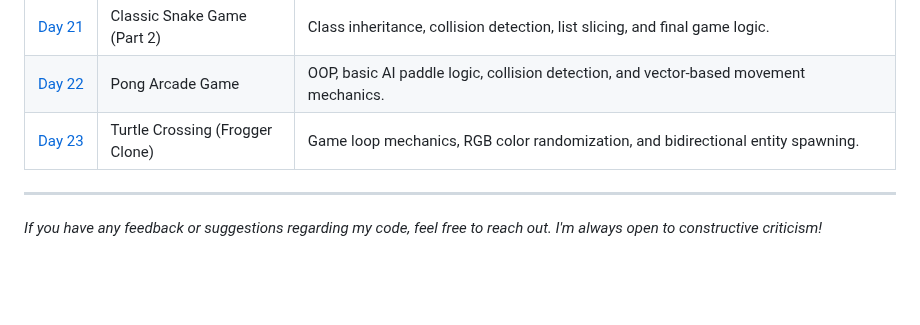
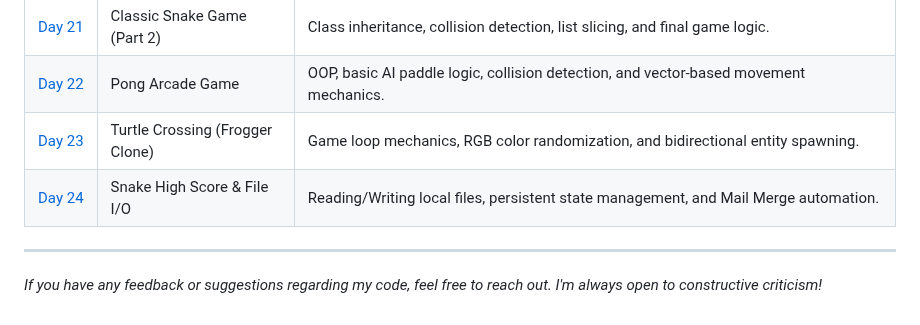
Before and after one commit to BelialThePhrog/100-days-of-code-python, a Markdown page: README.md, the part around the change. Drawn GitHub-style; blank space fills up the shorter version.

```diff
--- a/README.md
+++ b/README.md
@@ -54,5 +54,6 @@ Here I keep track of my daily projects and what I've learned.
 | [Day&nbsp;21](./Day_21_Snake_Part_2) | Classic Snake Game (Part 2) | Class inheritance, collision detection, list slicing, and final game logic. |
 | [Day&nbsp;22](./Day_22_Pong) | Pong Arcade Game | OOP, basic AI paddle logic, collision detection, and vector-based movement mechanics. |
 | [Day&nbsp;23](./Day_23_Frogger) | Turtle Crossing (Frogger Clone) | Game loop mechanics, RGB color randomization, and bidirectional entity spawning. |
+| [Day&nbsp;24](./Day_24_File_I/O) | Snake High Score & File I/O | Reading/Writing local files, persistent state management, and Mail Merge automation. |
 ---
 *If you have any feedback or suggestions regarding my code, feel free to reach out. I'm always open to constructive criticism!*
```
